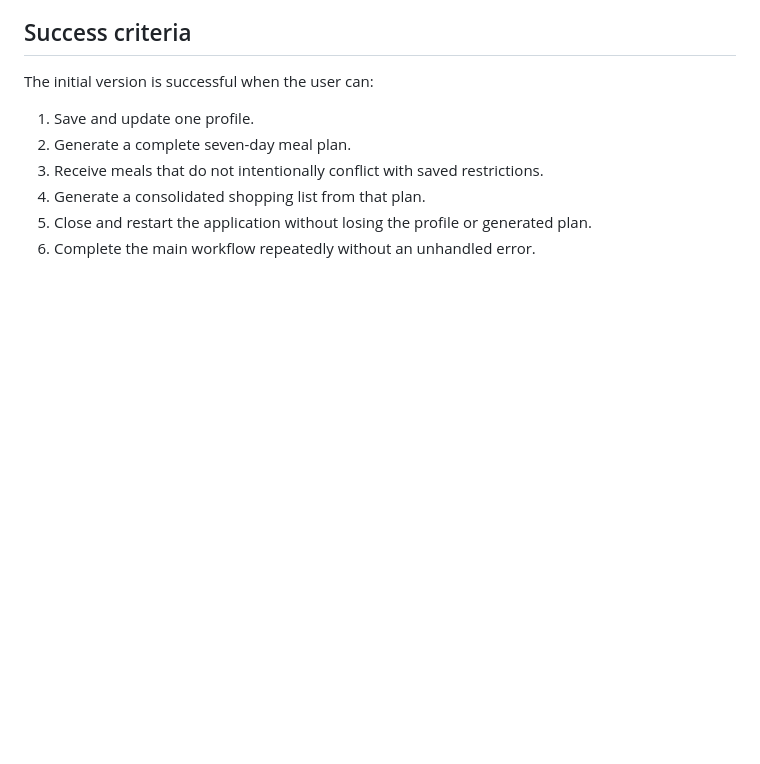
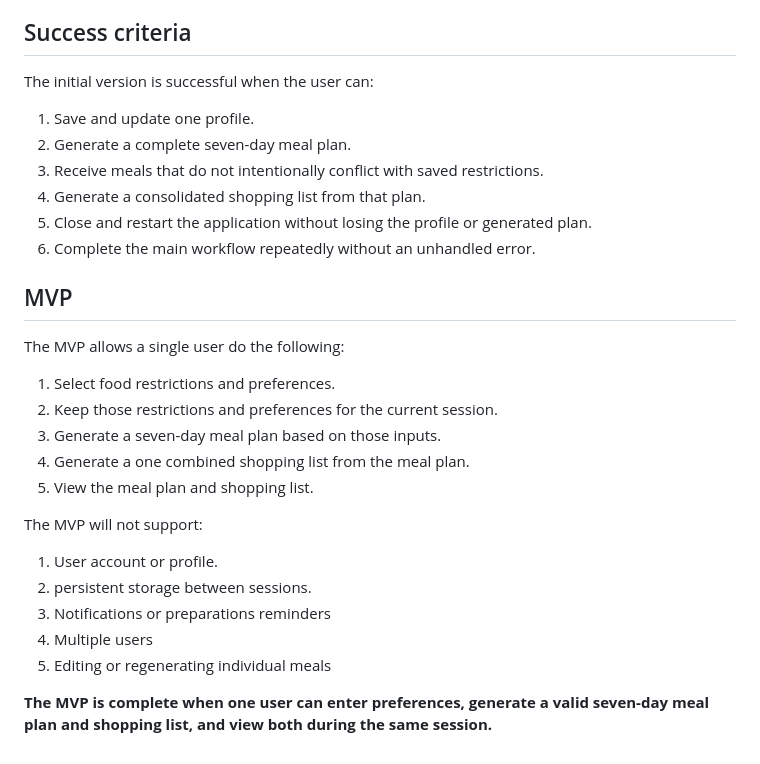
Before and after one commit to mayadubinsky/MealOps, a Markdown page: docs/REQUIREMENTS.md, the part around one of its changes. Drawn GitHub-style; blank space fills up the shorter version.

Commit message:
Update REQUIREMENTS.md
mvp

```diff
--- a/docs/REQUIREMENTS.md
+++ b/docs/REQUIREMENTS.md
@@ -90,3 +90,20 @@ The initial version is successful when the user can:
 4. Generate a consolidated shopping list from that plan.
 5. Close and restart the application without losing the profile or generated plan.
 6. Complete the main workflow repeatedly without an unhandled error.
+
+## MVP
+The MVP allows a single user do the following:
+1. Select food restrictions and preferences.
+2. Keep those restrictions and preferences for the current session.
+3. Generate a seven-day meal plan based on those inputs.
+4. Generate a one combined shopping list from the meal plan.
+5. View the meal plan and shopping list.
+
+The MVP will not support:
+1. User account or profile.
+2. persistent storage between sessions.
+3. Notifications or preparations reminders
+4. Multiple users
+5. Editing or regenerating individual meals
+
+**The MVP is complete when one user can enter preferences, generate a valid seven-day meal plan and shopping list, and view both during the same session.**
```
Also changed, not shown: other parts of docs/REQUIREMENTS.md (+5 -5 lines).
